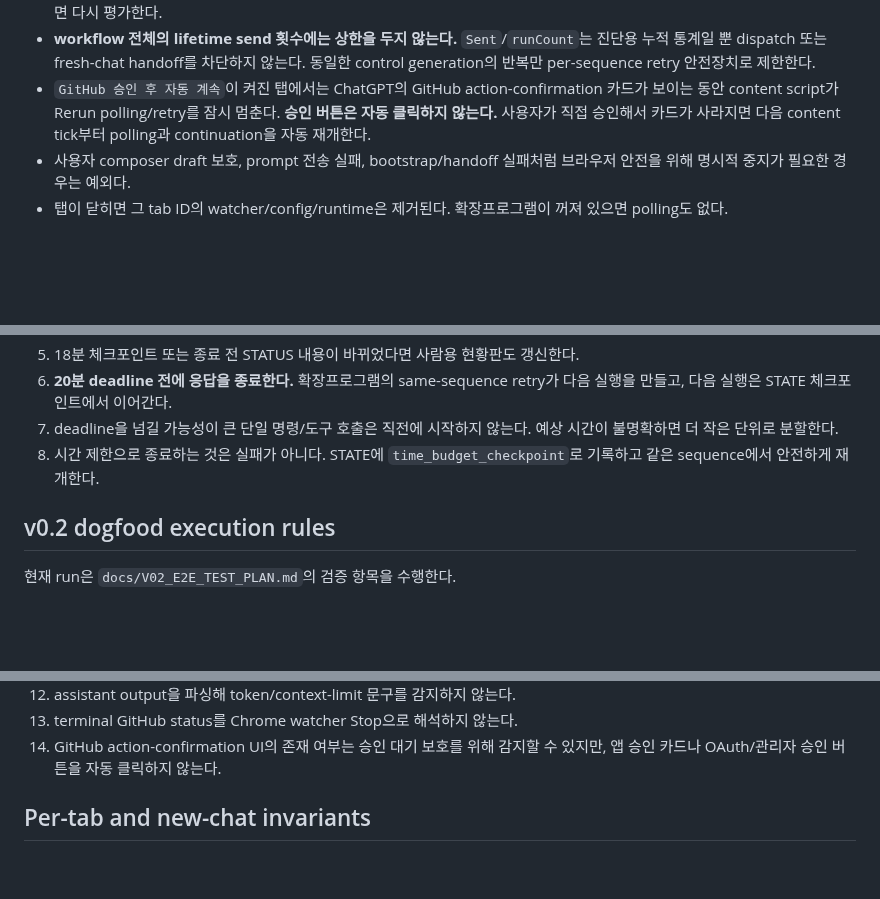
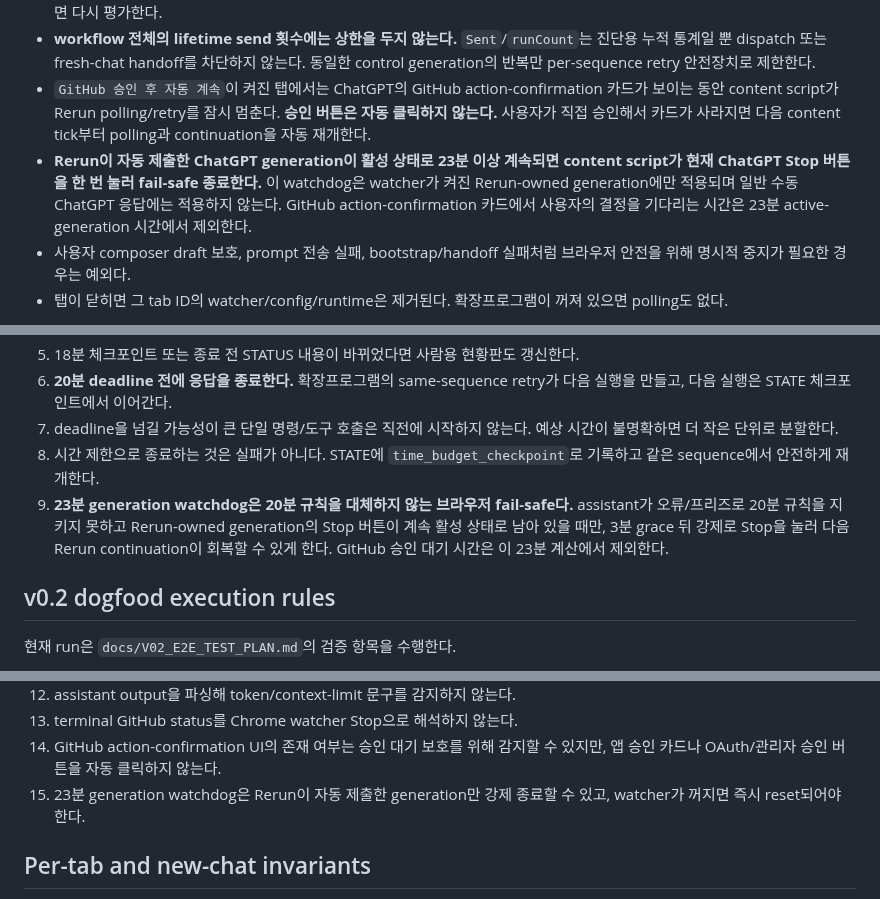
Before and after one commit to Kaetaeru/chatgpt-rerun-extension, a Markdown page: .chatgpt-rerun/README.md, 3 parts joined by grey strips. Rendered like a GitHub page; blank space fills up the shorter version.

Commit message:
document 23 minute browser watchdog

```diff
--- a/.chatgpt-rerun/README.md
+++ b/.chatgpt-rerun/README.md
@@ -37,6 +37,7 @@ v0.2.4부터 Chrome 탭의 Start/Stop과 GitHub control 상태를 서로 다른
 - retry limit, sequence regression 같은 dispatch guard도 watcher 자체를 끄지 않고 계속 관찰한다. 새 run/새 유효 상태가 오면 다시 평가한다.
 - **workflow 전체의 lifetime send 횟수에는 상한을 두지 않는다.** `Sent`/`runCount`는 진단용 누적 통계일 뿐 dispatch 또는 fresh-chat handoff를 차단하지 않는다. 동일한 control generation의 반복만 per-sequence retry 안전장치로 제한한다.
 - `GitHub 승인 후 자동 계속`이 켜진 탭에서는 ChatGPT의 GitHub action-confirmation 카드가 보이는 동안 content script가 Rerun polling/retry를 잠시 멈춘다. **승인 버튼은 자동 클릭하지 않는다.** 사용자가 직접 승인해서 카드가 사라지면 다음 content tick부터 polling과 continuation을 자동 재개한다.
+- **Rerun이 자동 제출한 ChatGPT generation이 활성 상태로 23분 이상 계속되면 content script가 현재 ChatGPT Stop 버튼을 한 번 눌러 fail-safe 종료한다.** 이 watchdog은 watcher가 켜진 Rerun-owned generation에만 적용되며 일반 수동 ChatGPT 응답에는 적용하지 않는다. GitHub action-confirmation 카드에서 사용자의 결정을 기다리는 시간은 23분 active-generation 시간에서 제외한다.
 - 사용자 composer draft 보호, prompt 전송 실패, bootstrap/handoff 실패처럼 브라우저 안전을 위해 명시적 중지가 필요한 경우는 예외다.
 - 탭이 닫히면 그 tab ID의 watcher/config/runtime은 제거된다. 확장프로그램이 꺼져 있으면 polling도 없다.
 
@@ -91,6 +92,7 @@ STATUS에는 최소한 다음 정보를 유지한다.
 6. **20분 deadline 전에 응답을 종료한다.** 확장프로그램의 same-sequence retry가 다음 실행을 만들고, 다음 실행은 STATE 체크포인트에서 이어간다.
 7. deadline을 넘길 가능성이 큰 단일 명령/도구 호출은 직전에 시작하지 않는다. 예상 시간이 불명확하면 더 작은 단위로 분할한다.
 8. 시간 제한으로 종료하는 것은 실패가 아니다. STATE에 `time_budget_checkpoint`로 기록하고 같은 sequence에서 안전하게 재개한다.
+9. **23분 generation watchdog은 20분 규칙을 대체하지 않는 브라우저 fail-safe다.** assistant가 오류/프리즈로 20분 규칙을 지키지 못하고 Rerun-owned generation의 Stop 버튼이 계속 활성 상태로 남아 있을 때만, 3분 grace 뒤 강제로 Stop을 눌러 다음 Rerun continuation이 회복할 수 있게 한다. GitHub 승인 대기 시간은 이 23분 계산에서 제외한다.
 
 ## v0.2 dogfood execution rules
 
@@ -110,6 +112,7 @@ STATUS에는 최소한 다음 정보를 유지한다.
 12. assistant output을 파싱해 token/context-limit 문구를 감지하지 않는다.
 13. terminal GitHub status를 Chrome watcher Stop으로 해석하지 않는다.
 14. GitHub action-confirmation UI의 존재 여부는 승인 대기 보호를 위해 감지할 수 있지만, 앱 승인 카드나 OAuth/관리자 승인 버튼을 자동 클릭하지 않는다.
+15. 23분 generation watchdog은 Rerun이 자동 제출한 generation만 강제 종료할 수 있고, watcher가 꺼지면 즉시 reset되어야 한다.
 
 ## Per-tab and new-chat invariants
 
```
